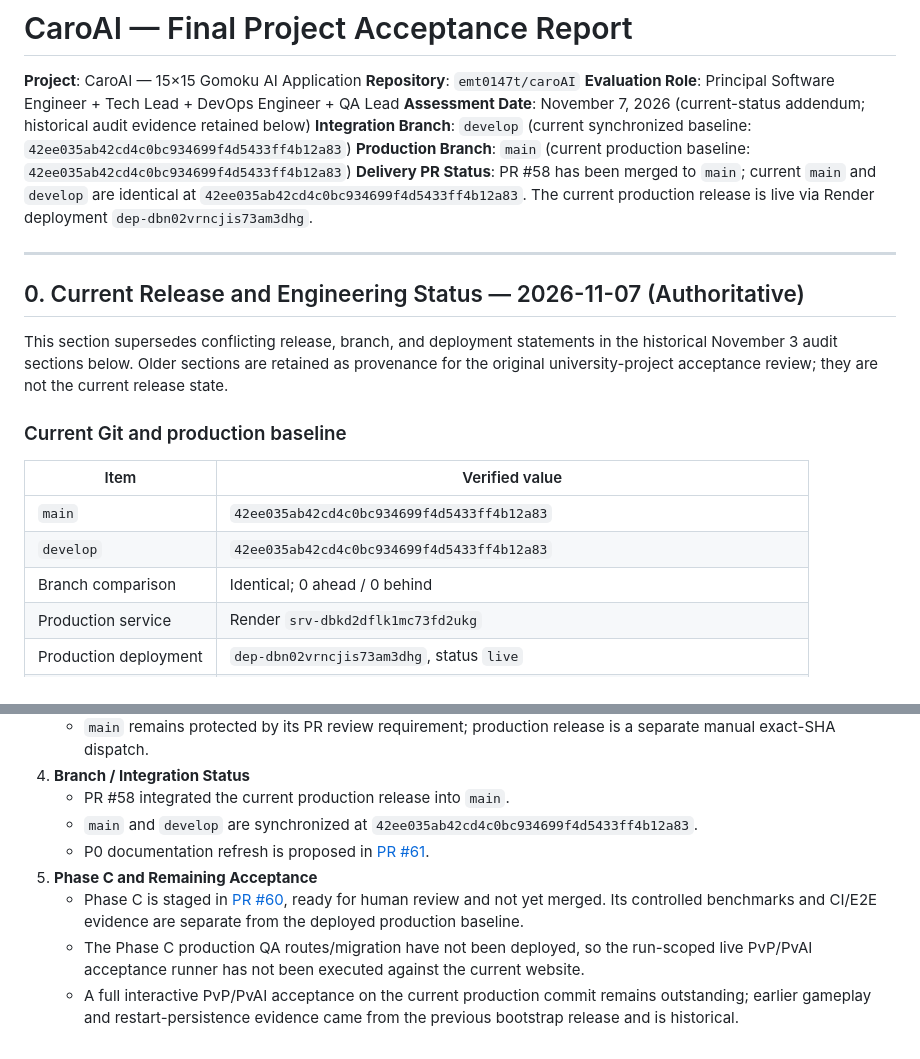
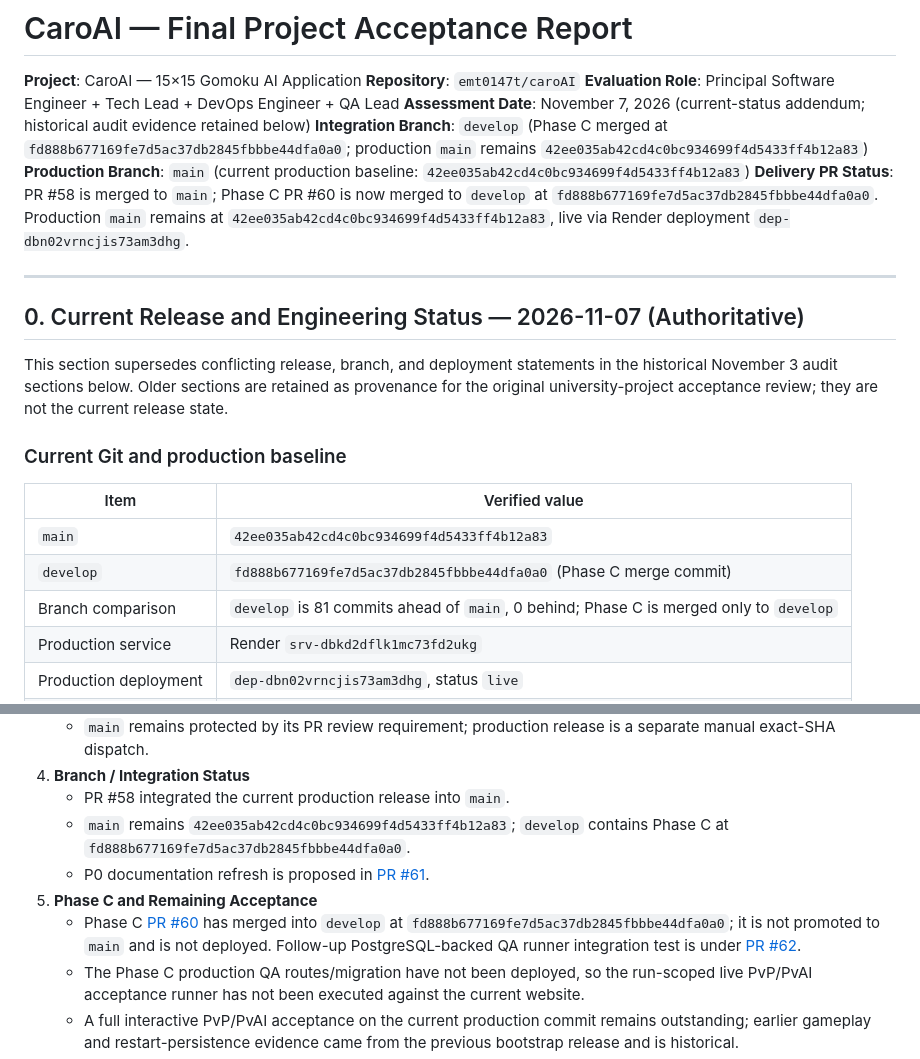
Before and after one commit to emt0147t/caroAI, a Markdown page: docs/final-project/FINAL_ACCEPTANCE_REPORT.md, 2 parts joined by grey strips. GitHub-like rendering.

Commit message:
docs(acceptance): record Phase C merge to develop

```diff
--- a/docs/final-project/FINAL_ACCEPTANCE_REPORT.md
+++ b/docs/final-project/FINAL_ACCEPTANCE_REPORT.md
@@ -4,9 +4,9 @@
 **Repository**: `emt0147t/caroAI`
 **Evaluation Role**: Principal Software Engineer + Tech Lead + DevOps Engineer + QA Lead
 **Assessment Date**: November 7, 2026 (current-status addendum; historical audit evidence retained below)
-**Integration Branch**: `develop` (current synchronized baseline: `42ee035ab42cd4c0bc934699f4d5433ff4b12a83`)
+**Integration Branch**: `develop` (Phase C merged at `fd888b677169fe7d5ac37db2845fbbbe44dfa0a0`; production `main` remains `42ee035ab42cd4c0bc934699f4d5433ff4b12a83`)
 **Production Branch**: `main` (current production baseline: `42ee035ab42cd4c0bc934699f4d5433ff4b12a83`)
-**Delivery PR Status**: PR #58 has been merged to `main`; current `main` and `develop` are identical at `42ee035ab42cd4c0bc934699f4d5433ff4b12a83`. The current production release is live via Render deployment `dep-dbn02vrncjis73am3dhg`.
+**Delivery PR Status**: PR #58 is merged to `main`; Phase C PR #60 is now merged to `develop` at `fd888b677169fe7d5ac37db2845fbbbe44dfa0a0`. Production `main` remains at `42ee035ab42cd4c0bc934699f4d5433ff4b12a83`, live via Render deployment `dep-dbn02vrncjis73am3dhg`.
 
 ---
 
@@ -19,8 +19,8 @@ This section supersedes conflicting release, branch, and deployment statements i
 | Item | Verified value |
 |---|---|
 | `main` | `42ee035ab42cd4c0bc934699f4d5433ff4b12a83` |
-| `develop` | `42ee035ab42cd4c0bc934699f4d5433ff4b12a83` |
-| Branch comparison | Identical; 0 ahead / 0 behind |
+| `develop` | `fd888b677169fe7d5ac37db2845fbbbe44dfa0a0` (Phase C merge commit) |
+| Branch comparison | `develop` is 81 commits ahead of `main`, 0 behind; Phase C is merged only to `develop` |
 | Production service | Render `srv-dbkd2dflk1mc73fd2ukg` |
 | Production deployment | `dep-dbn02vrncjis73am3dhg`, status `live` |
 | Production image | `docker.io/emt0147/caroai:42ee035ab42cd4c0bc934699f4d5433ff4b12a83` |
@@ -221,10 +221,10 @@ This section replaces the historical PR #50 pre-merge rollout snapshot.
    - `main` remains protected by its PR review requirement; production release is a separate manual exact-SHA dispatch.
 4. **Branch / Integration Status**
    - PR #58 integrated the current production release into `main`.
-   - `main` and `develop` are synchronized at `42ee035ab42cd4c0bc934699f4d5433ff4b12a83`.
+   - `main` remains `42ee035ab42cd4c0bc934699f4d5433ff4b12a83`; `develop` contains Phase C at `fd888b677169fe7d5ac37db2845fbbbe44dfa0a0`.
    - P0 documentation refresh is proposed in [PR #61](https://github.com/emt0147t/caroAI/pull/61).
 5. **Phase C and Remaining Acceptance**
-   - Phase C is staged in [PR #60](https://github.com/emt0147t/caroAI/pull/60), ready for human review and not yet merged. Its controlled benchmarks and CI/E2E evidence are separate from the deployed production baseline.
+   - Phase C [PR #60](https://github.com/emt0147t/caroAI/pull/60) has merged into `develop` at `fd888b677169fe7d5ac37db2845fbbbe44dfa0a0`; it is not promoted to `main` and is not deployed. Follow-up PostgreSQL-backed QA runner integration test is under [PR #62](https://github.com/emt0147t/caroAI/pull/62).
    - The Phase C production QA routes/migration have not been deployed, so the run-scoped live PvP/PvAI acceptance runner has not been executed against the current website.
    - A full interactive PvP/PvAI acceptance on the current production commit remains outstanding; earlier gameplay and restart-persistence evidence came from the previous bootstrap release and is historical.
    - Render zero-downtime cutover has not been empirically verified for this application.
```
Also changed, not shown: other parts of docs/final-project/FINAL_ACCEPTANCE_REPORT.md (+1 -1 lines).
